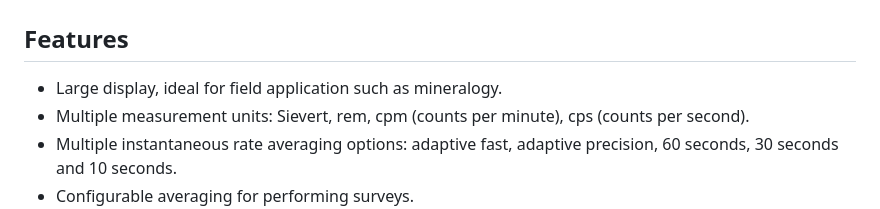
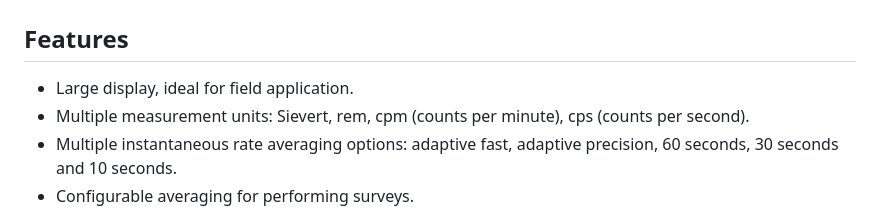
Before and after one commit to Gissio/radpro, a Markdown page: docs/users.md, the part around the change. Drawn GitHub-style.

```diff
--- a/docs/users.md
+++ b/docs/users.md
@@ -2,7 +2,7 @@
 
 ## Features
 
-* Large display, ideal for field application such as mineralogy.
+* Large display, ideal for field application.
 * Multiple measurement units: Sievert, rem, cpm (counts per minute), cps (counts per second).
 * Multiple instantaneous rate averaging options: adaptive fast, adaptive precision, 60 seconds, 30 seconds and 10 seconds.
 * Configurable averaging for performing surveys.
```
